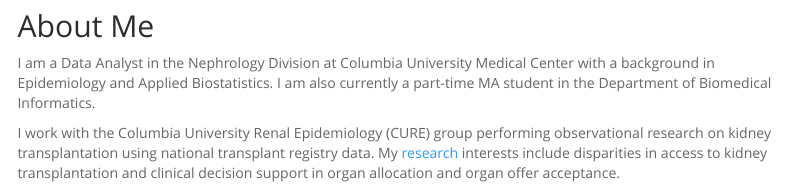
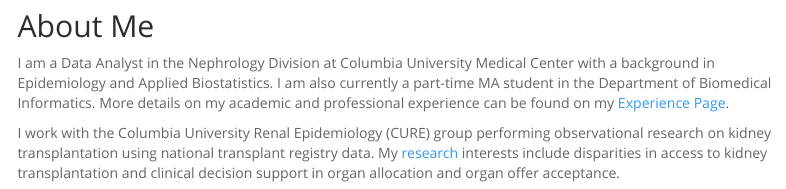
Before and after one commit to kk3154/kk3154.github.io, an R Markdown document (index.Rmd): the page in a window 1100 px wide, from 350 px down. Rendered offline with R 4.5, knitr and Pandoc, with nearby package versions; menus at the side of the page are left out.

Commit message:
adding links to the other pages

```diff
--- a/index.Rmd
+++ b/index.Rmd
@@ -12,6 +12,6 @@
 
 ## About Me
 
-I am a Data Analyst in the Nephrology Division at Columbia University Medical Center with a background in Epidemiology and Applied Biostatistics. I am also currently a part-time MA student in the Department of Biomedical Informatics.
+I am a Data Analyst in the Nephrology Division at Columbia University Medical Center with a background in Epidemiology and Applied Biostatistics. I am also currently a part-time MA student in the Department of Biomedical Informatics. More details on my academic and professional experience can be found on my [Experience Page](cv.html).
 
-I work with the Columbia University Renal Epidemiology (CURE) group performing observational research on kidney transplantation using national transplant registry data. My [research](https://orcid.org/0000-0002-7920-7615) interests include disparities in access to kidney transplantation and clinical decision support in organ allocation and organ offer acceptance.
+I work with the Columbia University Renal Epidemiology (CURE) group performing observational research on kidney transplantation using national transplant registry data. My [research](research.html) interests include disparities in access to kidney transplantation and clinical decision support in organ allocation and organ offer acceptance.
```
Also changed, not shown: cv.Rmd (+2 -0 lines), research.Rmd (+2 -0 lines), cv.html, research.html, 1 other file.
